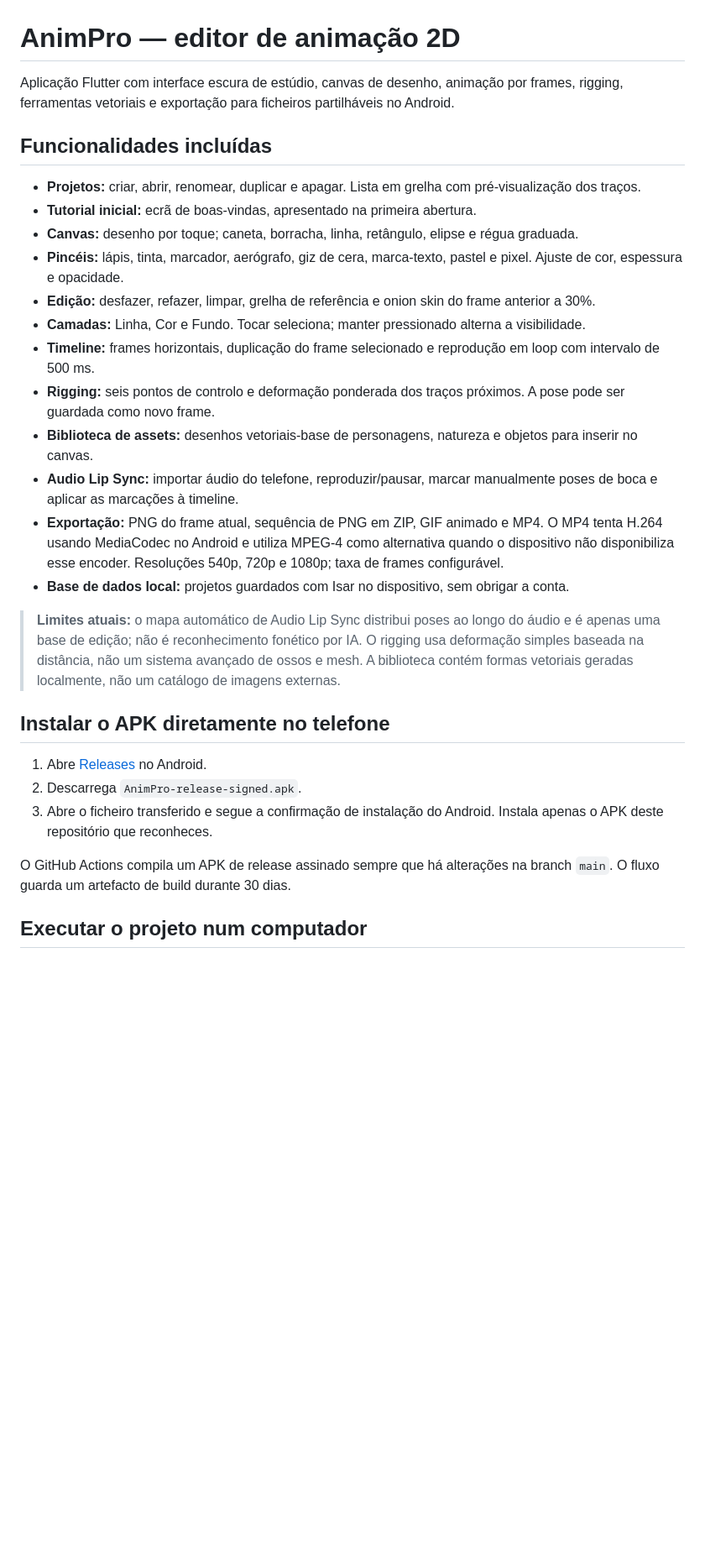
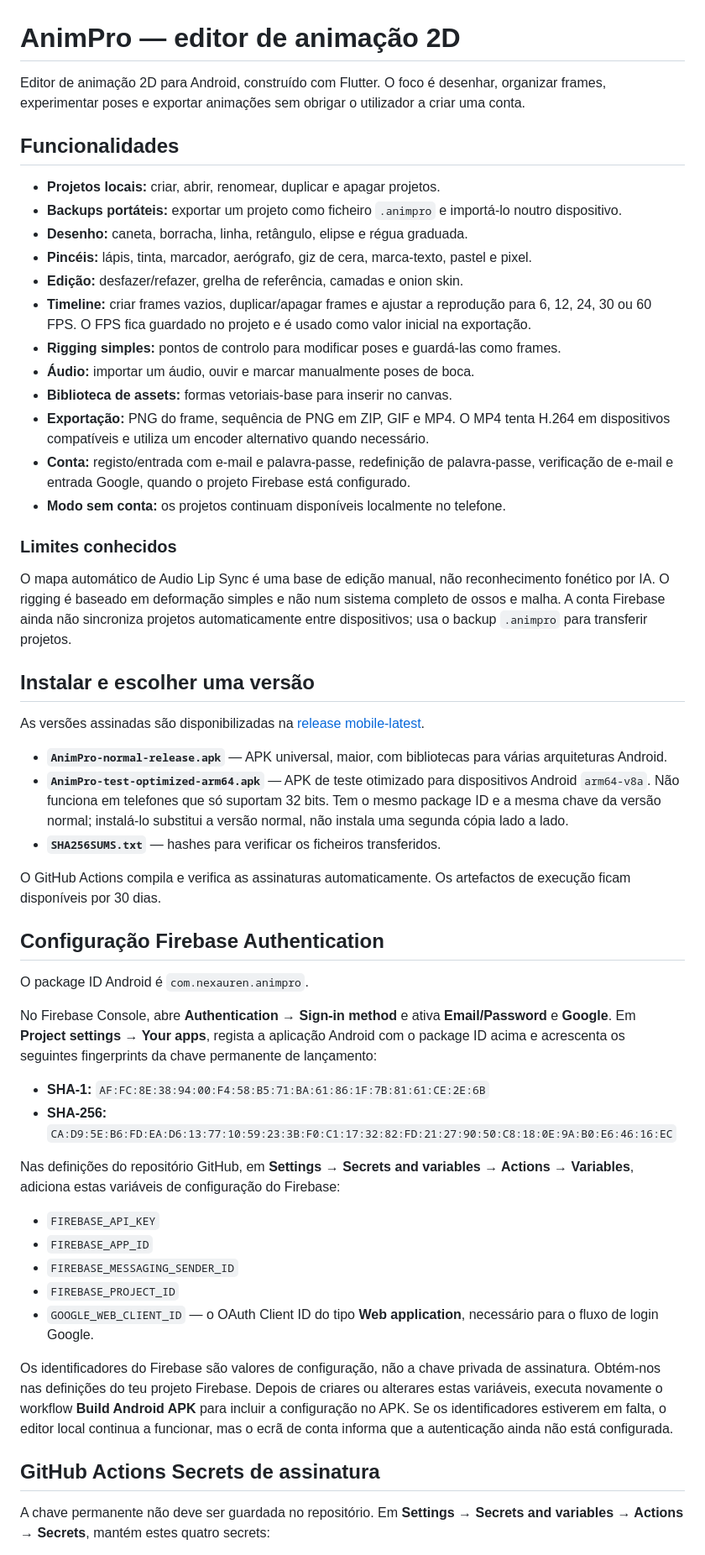
Before and after one commit to nexauren1/Animations-2D-, a Markdown page: README.md, the part around one of its changes. Shown at 84% size. Rendered like a GitHub page; blank space fills up the shorter version.

Commit message:
Document auth, portable project backup, FPS and APK variants

```diff
--- a/README.md
+++ b/README.md
@@ -1,30 +1,56 @@
 # AnimPro — editor de animação 2D
 
-Aplicação Flutter com interface escura de estúdio, canvas de desenho, animação por frames, rigging, ferramentas vetoriais e exportação para ficheiros partilháveis no Android.
+Editor de animação 2D para Android, construído com Flutter. O foco é desenhar, organizar frames, experimentar poses e exportar animações sem obrigar o utilizador a criar uma conta.
 
-## Funcionalidades incluídas
+## Funcionalidades
 
-- **Projetos:** criar, abrir, renomear, duplicar e apagar. Lista em grelha com pré-visualização dos traços.
-- **Tutorial inicial:** ecrã de boas-vindas, apresentado na primeira abertura.
-- **Canvas:** desenho por toque; caneta, borracha, linha, retângulo, elipse e régua graduada.
-- **Pincéis:** lápis, tinta, marcador, aerógrafo, giz de cera, marca-texto, pastel e pixel. Ajuste de cor, espessura e opacidade.
-- **Edição:** desfazer, refazer, limpar, grelha de referência e onion skin do frame anterior a 30%.
-- **Camadas:** Linha, Cor e Fundo. Tocar seleciona; manter pressionado alterna a visibilidade.
-- **Timeline:** frames horizontais, duplicação do frame selecionado e reprodução em loop com intervalo de 500 ms.
-- **Rigging:** seis pontos de controlo e deformação ponderada dos traços próximos. A pose pode ser guardada como novo frame.
-- **Biblioteca de assets:** desenhos vetoriais-base de personagens, natureza e objetos para inserir no canvas.
-- **Audio Lip Sync:** importar áudio do telefone, reproduzir/pausar, marcar manualmente poses de boca e aplicar as marcações à timeline.
-- **Exportação:** PNG do frame atual, sequência de PNG em ZIP, GIF animado e MP4. O MP4 tenta H.264 usando MediaCodec no Android e utiliza MPEG-4 como alternativa quando o dispositivo não disponibiliza esse encoder. Resoluções 540p, 720p e 1080p; taxa de frames configurável.
-- **Base de dados local:** projetos guardados com Isar no dispositivo, sem obrigar a conta.
+- **Projetos locais:** criar, abrir, renomear, duplicar e apagar projetos.
+- **Backups portáteis:** exportar um projeto como ficheiro `.animpro` e importá-lo noutro dispositivo.
+- **Desenho:** caneta, borracha, linha, retângulo, elipse e régua graduada.
+- **Pincéis:** lápis, tinta, marcador, aerógrafo, giz de cera, marca-texto, pastel e pixel.
+- **Edição:** desfazer/refazer, grelha de referência, camadas e onion skin.
+- **Timeline:** criar frames vazios, duplicar/apagar frames e ajustar a reprodução para 6, 12, 24, 30 ou 60 FPS. O FPS fica guardado no projeto e é usado como valor inicial na exportação.
+- **Rigging simples:** pontos de controlo para modificar poses e guardá-las como frames.
+- **Áudio:** importar um áudio, ouvir e marcar manualmente poses de boca.
+- **Biblioteca de assets:** formas vetoriais-base para inserir no canvas.
+- **Exportação:** PNG do frame, sequência de PNG em ZIP, GIF e MP4. O MP4 tenta H.264 em dispositivos compatíveis e utiliza um encoder alternativo quando necessário.
+- **Conta:** registo/entrada com e-mail e palavra-passe, redefinição de palavra-passe, verificação de e-mail e entrada Google, quando o projeto Firebase está configurado.
+- **Modo sem conta:** os projetos continuam disponíveis localmente no telefone.
 
-> **Limites atuais:** o mapa automático de Audio Lip Sync distribui poses ao longo do áudio e é apenas uma base de edição; não é reconhecimento fonético por IA. O rigging usa deformação simples baseada na distância, não um sistema avançado de ossos e mesh. A biblioteca contém formas vetoriais geradas localmente, não um catálogo de imagens externas.
+### Limites conhecidos
 
-## Instalar o APK diretamente no telefone
+O mapa automático de Audio Lip Sync é uma base de edição manual, não reconhecimento fonético por IA. O rigging é baseado em deformação simples e não num sistema completo de ossos e malha. A conta Firebase ainda não sincroniza projetos automaticamente entre dispositivos; usa o backup `.animpro` para transferir projetos.
 
-1. Abre [Releases](https://github.com/nexauren1/Animations-2D-/releases/tag/mobile-latest) no Android.
-2. Descarrega `AnimPro-release-signed.apk`.
-3. Abre o ficheiro transferido e segue a confirmação de instalação do Android. Instala apenas o APK deste repositório que reconheces.
+## Instalar e escolher uma versão
 
-O GitHub Actions compila um APK de release assinado sempre que há alterações na branch `main`. O fluxo guarda um artefacto de build durante 30 dias.
+As versões assinadas são disponibilizadas na [release mobile-latest](https://github.com/nexauren1/Animations-2D-/releases/tag/mobile-latest).
 
-## Executar o projeto num computador
+- **`AnimPro-normal-release.apk`** — APK universal, maior, com bibliotecas para várias arquiteturas Android.
+- **`AnimPro-test-optimized-arm64.apk`** — APK de teste otimizado para dispositivos Android `arm64-v8a`. Não funciona em telefones que só suportam 32 bits. Tem o mesmo package ID e a mesma chave da versão normal; instalá-lo substitui a versão normal, não instala uma segunda cópia lado a lado.
+- **`SHA256SUMS.txt`** — hashes para verificar os ficheiros transferidos.
+
+O GitHub Actions compila e verifica as assinaturas automaticamente. Os artefactos de execução ficam disponíveis por 30 dias.
+
+## Configuração Firebase Authentication
+
+O package ID Android é `com.nexauren.animpro`.
+
+No Firebase Console, abre **Authentication → Sign-in method** e ativa **Email/Password** e **Google**. Em **Project settings → Your apps**, regista a aplicação Android com o package ID acima e acrescenta os seguintes fingerprints da chave permanente de lançamento:
+
+- **SHA-1:** `AF:FC:8E:38:94:00:F4:58:B5:71:BA:61:86:1F:7B:81:61:CE:2E:6B`
+- **SHA-256:** `CA:D9:5E:B6:FD:EA:D6:13:77:10:59:23:3B:F0:C1:17:32:82:FD:21:27:90:50:C8:18:0E:9A:B0:E6:46:16:EC`
+
+Nas definições do repositório GitHub, em **Settings → Secrets and variables → Actions → Variables**, adiciona estas variáveis de configuração do Firebase:
+
+- `FIREBASE_API_KEY`
+- `FIREBASE_APP_ID`
+- `FIREBASE_MESSAGING_SENDER_ID`
+- `FIREBASE_PROJECT_ID`
+- `GOOGLE_WEB_CLIENT_ID` — o OAuth Client ID do tipo **Web application**, necessário para o fluxo de login Google.
+
+Os identificadores do Firebase são valores de configuração, não a chave privada de assinatura. Obtém-nos nas definições do teu projeto Firebase. Depois de criares ou alterares estas variáveis, executa novamente o workflow **Build Android APK** para incluir a configuração no APK. Se os identificadores estiverem em falta, o editor local continua a funcionar, mas o ecrã de conta informa que a autenticação ainda não está configurada.
+
+## GitHub Actions Secrets de assinatura
+
+A chave permanente não deve ser guardada no repositório. Em **Settings → Secrets and variables → Actions → Secrets**, mantém estes quatro secrets:
+
```
Also changed, not shown: other parts of README.md (+10 -30 lines).
